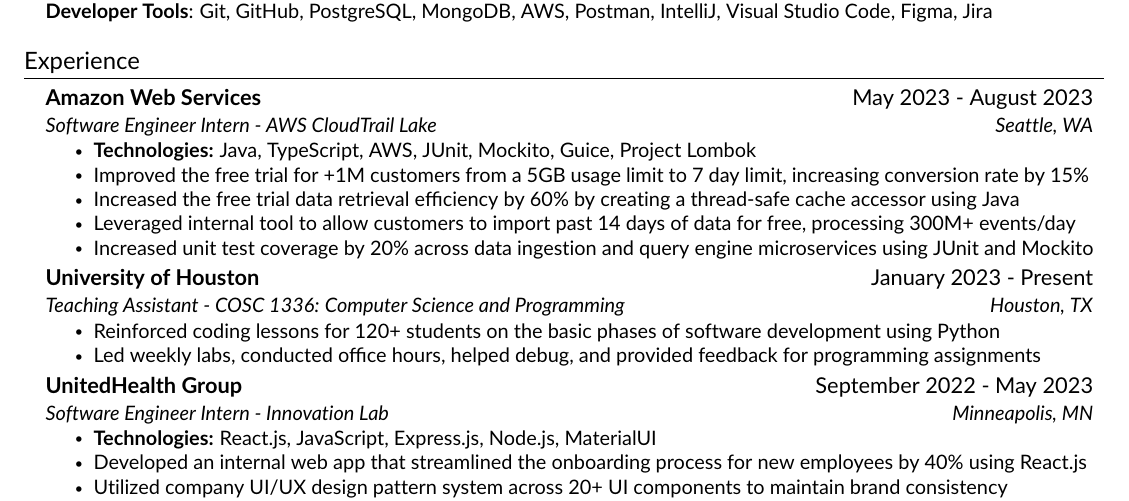
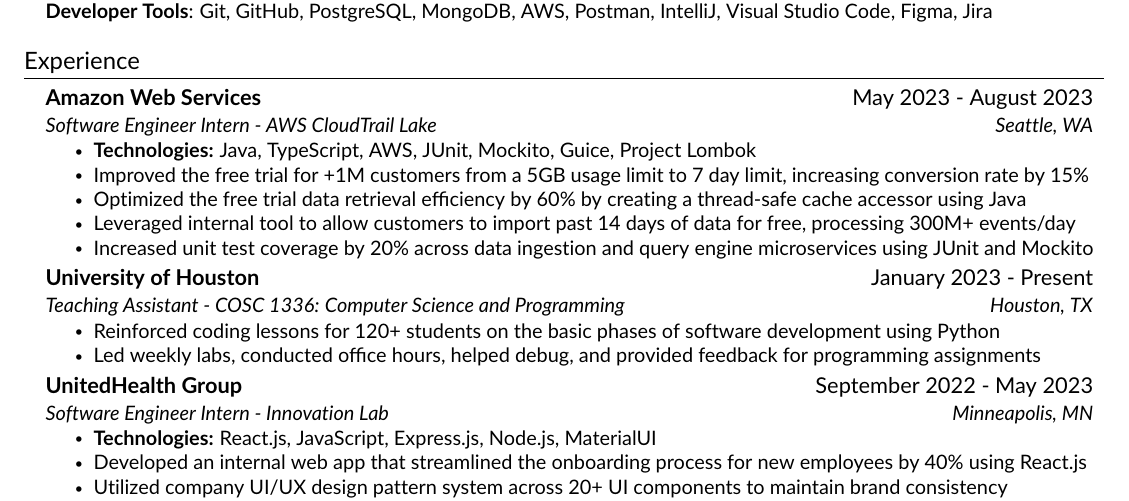
Before and after one commit to ramirezfernando/resume, a LaTeX CV (Fernando_Ramirez_Resume.tex, which reads src/components/experience.tex): part of the page, cut so that both start at the same text. Compiled offline with pdfLaTeX.

Commit message:
updated action verb in aws experience

```diff
--- a/src/components/experience.tex
+++ b/src/components/experience.tex
@@ -9,7 +9,7 @@
 
         \resumeItem{Improved the free trial for +1M customers from a 5GB usage limit to 7 day limit, increasing conversion rate by 15\%}
 
-        \resumeItem{Increased the free trial data retrieval efficiency by 60\% by creating a thread-safe cache accessor using Java}
+        \resumeItem{Optimized the free trial data retrieval efficiency by 60\% by creating a thread-safe cache accessor using Java}
 
         \resumeItem{Leveraged internal tool to allow customers to import past 14 days of data for free, processing 300M+ events/day}
 
```
Also changed, not shown: Fernando_Ramirez_Resume.pdf, Fernando_Ramirez_Resume.png.
